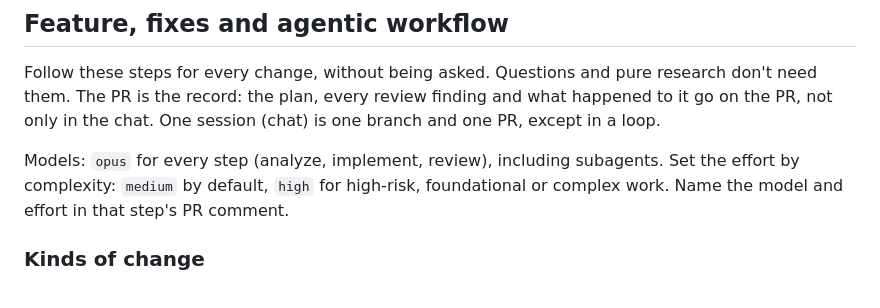
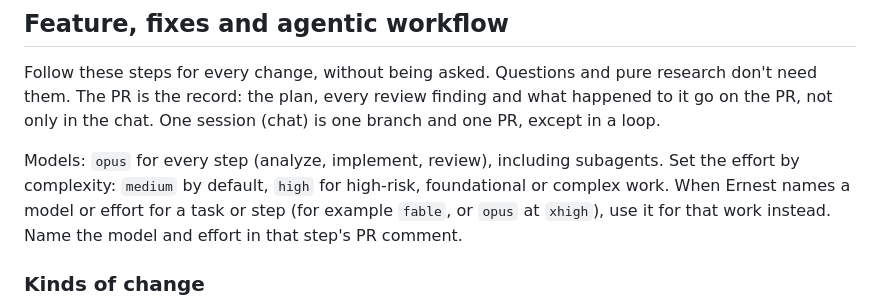
Before and after one commit to ernestbofill/strategy-trading-lab, a Markdown page: CLAUDE.md, the part around the change. Drawn GitHub-style.

Commit message:
Let Ernest name the model or effort for a task
Co-Authored-By: Claude Opus 5.5 <noreply@anthropic.com>

```diff
--- a/CLAUDE.md
+++ b/CLAUDE.md
@@ -98,7 +98,7 @@ Ask for a credential when you need one.
 
 Follow these steps for every change, without being asked. Questions and pure research don't need them. The PR is the record: the plan, every review finding and what happened to it go on the PR, not only in the chat. One session (chat) is one branch and one PR, except in a loop.
 
-Models: `opus` for every step (analyze, implement, review), including subagents. Set the effort by complexity: `medium` by default, `high` for high-risk, foundational or complex work. Name the model and effort in that step's PR comment.
+Models: `opus` for every step (analyze, implement, review), including subagents. Set the effort by complexity: `medium` by default, `high` for high-risk, foundational or complex work. When Ernest names a model or effort for a task or step (for example `fable`, or `opus` at `xhigh`), use it for that work instead. Name the model and effort in that step's PR comment.
 
 ### Kinds of change
 
```
